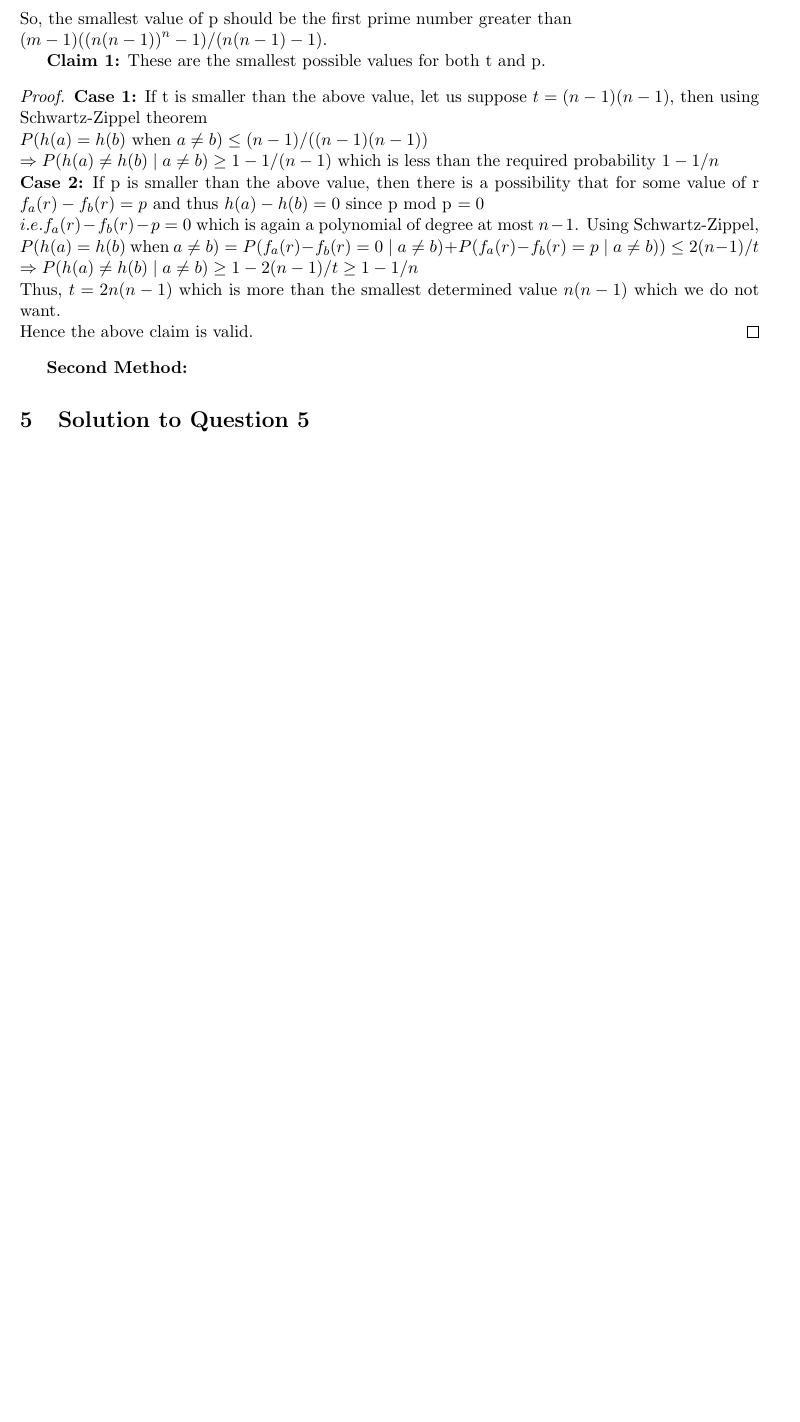
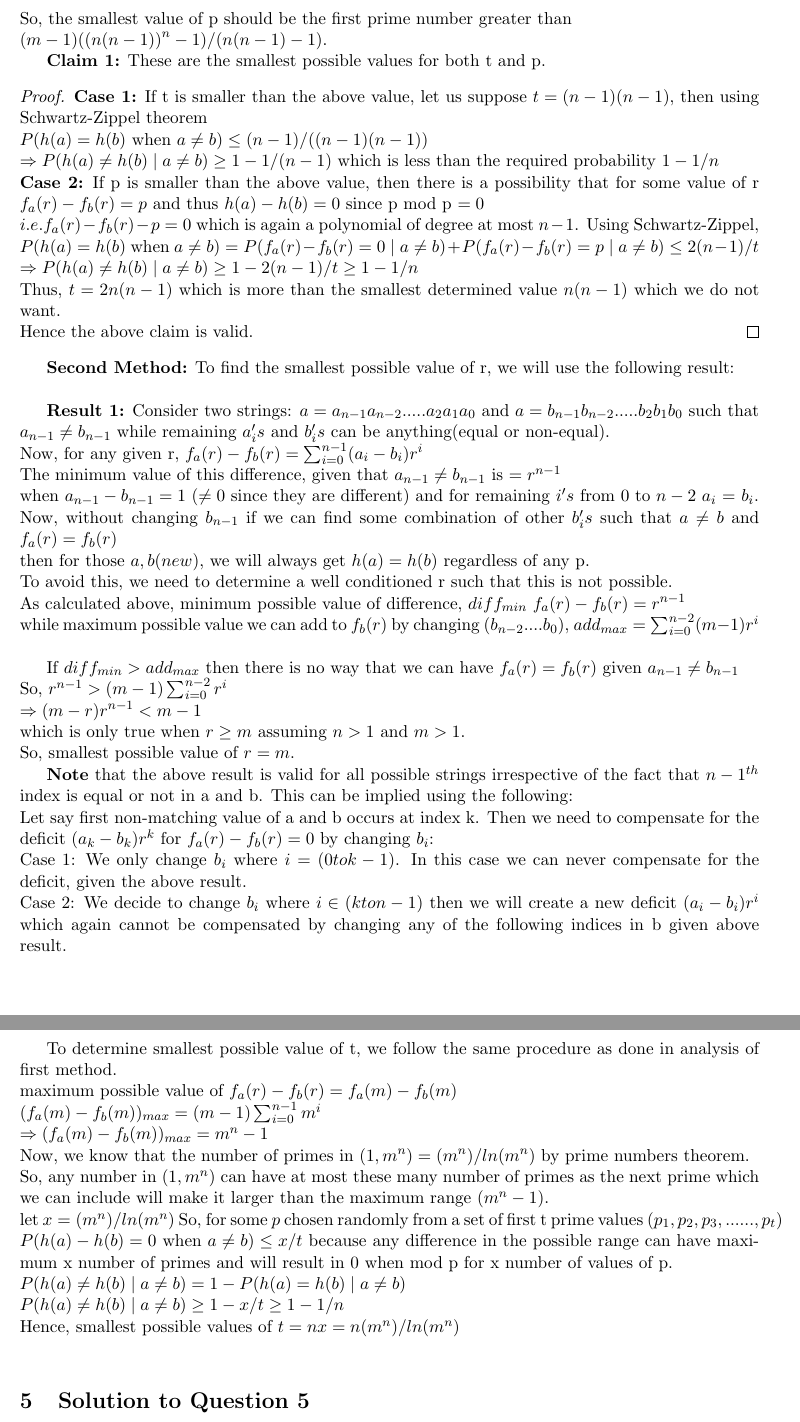
Before and after one commit to mahiagrawal/611Algorithms, a LaTeX problem sheet (hw4/hw4.tex): part of page 3 of 3 before the commit and two parts of pages 3 and 4 of 4 after it, the two joined at a grey line, cut so that both start at the same text, the shorter picture padded with empty space. Compiled offline with pdfLaTeX.

Commit message:
Q2 part 1 and Q4 first 2 parts completed

```diff
--- a/hw4/hw4.tex
+++ b/hw4/hw4.tex
@@ -132,13 +137,55 @@ So, the smallest value of p should be the first prime number greater than\\ $(m-
 	\textbf{Case 2:} If p is smaller than the above value, then there is a possibility that for some value of r
 	$f_a(r) - f_b(r) = p$ and thus $h(a) - h(b) = 0$ since p mod p $= 0$\\
 	$i.e. f_a(r) - f_b(r) - p = 0$ which is again a polynomial of degree at most $n-1$. Using Schwartz-Zippel, \\
-	$P(h(a) = h(b)$ when $a \neq b) = P(f_a(r) - f_b(r) = 0 \mid a \neq b) + P(f_a(r) - f_b(r) = p \mid a \neq b)) \leq 2(n-1)/t$
+	$P(h(a) = h(b)$ when $a \neq b) = P(f_a(r) - f_b(r) = 0 \mid a \neq b) + P(f_a(r) - f_b(r) = p \mid a \neq b) \leq 2(n-1)/t$
 	$\Rightarrow P(h(a) \neq h(b) \mid a \neq b) \geq 1 - 2(n-1)/t \geq 1 - 1/n$ \\
 	Thus, $t = 2n(n-1)$ which is more than  the smallest determined value $n(n-1)$ which we do not want. \\
 	Hence the above claim is valid.
 \end{proof}
 
 \textbf{Second Method:}
+To find the smallest possible value of r, we will use the following result: \\
+
+\textbf{Result 1:} Consider two strings: $a = a_{n-1}a_{n-2}.....a_2a_1a_0$ and $a = b_{n-1}b_{n-2}.....b_2b_1b_0$ such that $a_{n-1}
+\neq b_{n-1}$
+while  remaining $a_i's$ and $b_i's$ can be anything(equal or non-equal). \\
+Now, for any given r, $f_a(r) - f_b(r) =  \sum_{i=0}^{n-1} (a_i-b_i)r^i$ \\
+The minimum value of this difference, given that $a_{n-1} \neq b_{n-1}$ is $ = r^{n-1}$ \\
+when $a_{n-1} - b_{n-1} = 1$ ($\neq 0$ since they are different) and for remaining $i's$ from $0$ to $n-2$ $a_i$ = $b_i$. \\
+Now,  without changing $b_{n-1}$  if we can find some combination of other $b_i's$ such that $a \neq b$ and $f_a(r) = f_b(r)$ \\
+then for those $a, b(new)$, we will always get $h(a) = h(b)$ regardless of any p. \\
+To avoid this, we need to determine a well conditioned r such that this is not possible. \\
+As calculated above, minimum possible value of difference, $diff_{min}$ $f_a(r) - f_b(r) = r^{n-1}$ \\
+while maximum possible value we can add to $f_b(r)$ by changing $(b_{n-2}....b_0)$, $add_{max} = \sum_{i=0}^{n-2}(m-1)r^i$ \\
+
+If $diff_{min} > add_{max}$ then there is no way that we can have $f_a(r) = f_b(r)$ given $a_{n-1} \neq b_{n-1}$ \\
+So, $r^{n-1} > (m-1) \sum_{i=0}^{n-2}r^i$ \\
+$\Rightarrow (m-r)r^{n-1} < m-1$ \\
+which is only true when $r \geq m$ assuming $n > 1$ and $m > 1$.\\
+So, smallest possible value of $r = m$.
+
+\textbf{Note} that the above result is valid for all possible strings irrespective of the fact that ${n-1}^{th}$ index is equal or not
+in a and b. This can be implied using the following: \\
+Let say first non-matching value of a and b  occurs at index k. Then we need to compensate for the deficit  $(a_k - b_k) r^k$ for
+$f_a(r) - f_b(r) = 0$ by changing $b_i$: \\
+Case 1: We only change $b_i$ where $i = (0 to k-1)$. In this case we  can never compensate for the deficit, given the above result.\\
+Case 2: We decide to change $b_i$ where $ i \in (k to n-1)$ then we will create a new deficit $(a_i-b_i)r^i$ which again cannot be
+compensated by changing any of the following indices in b given above result.
+
+To determine smallest possible value of t, we follow the same procedure as done in analysis of first method.\\
+maximum possible value of $f_a(r) - f_b(r) = f_a(m) - f_b(m)$ \\
+$(f_a(m) - f_b(m))_{max} = (m-1) \sum_{i=0}^{n-1} m^i$ \\
+$ \Rightarrow  (f_a(m) - f_b(m))_{max} = m^n-1$ \\
+Now, we know that the number of primes in $(1, m^n) = (m^n)/ln(m^n)$ by prime numbers theorem.\\
+So, any number in $(1, m^n)$ can have at most these many  number of primes as the next prime which we can include will make
+it larger than the maximum range $(m^n-1)$.\\
+let $x =  (m^n)/ln(m^n)$
+So, for some $p$ chosen randomly from a set of first t prime values $(p_1,p_2,p_3,......,p_t)$ \\
+$P(h(a) - h(b) = 0$ when $a \neq b) \leq x/t$ because any difference in the possible range can have maximum x number of primes
+and will result in 0 when mod p for x number of values of p.\\
+$P(h(a) \neq h(b) \mid a \neq b) = 1 - P(h(a) = h(b) \mid a \neq b)$ \\
+$P(h(a) \neq h(b) \mid a \neq b) \geq 1- x/t  \geq 1 - 1/n$ \\
+Hence, smallest possible values of $t = nx = n(m^n)/ln(m^n)$ \\
 
 \section{Solution to Question 5}
 
```
Also changed, not shown: hw4/hw4.tex (17 more changed lines).
